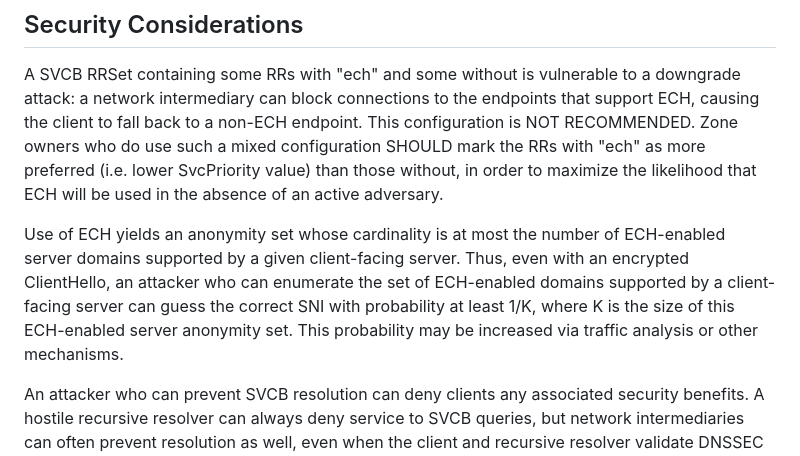
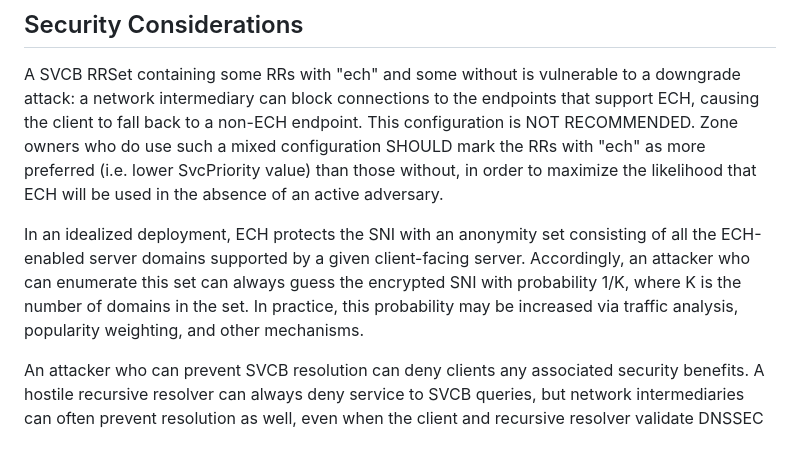
Before and after one commit to tlswg/draft-ietf-tls-svcb-ech, a Markdown page: draft-ietf-tls-svcb-ech.md, the part around the change. Rendered like a GitHub page.

Commit message:
More involved rewrite

```diff
--- a/draft-ietf-tls-svcb-ech.md
+++ b/draft-ietf-tls-svcb-ech.md
@@ -82,7 +82,7 @@ If all HTTPS records for an alt-authority contain "ech" SvcParams, the client MU
 
 A SVCB RRSet containing some RRs with "ech" and some without is vulnerable to a downgrade attack: a network intermediary can block connections to the endpoints that support ECH, causing the client to fall back to a non-ECH endpoint.  This configuration is NOT RECOMMENDED. Zone owners who do use such a mixed configuration SHOULD mark the RRs with "ech" as more preferred (i.e. lower SvcPriority value) than those without, in order to maximize the likelihood that ECH will be used in the absence of an active adversary.
 
-Use of ECH yields an anonymity set whose cardinality is at most the number of ECH-enabled server domains supported by a given client-facing server. Thus, even with an encrypted ClientHello, an attacker who can enumerate the set of ECH-enabled domains supported by a client-facing server can guess the correct SNI with probability at least 1/K, where K is the size of this ECH-enabled server anonymity set. This probability may be increased via traffic analysis or other mechanisms.
+In an idealized deployment, ECH protects the SNI with an anonymity set consisting of all the ECH-enabled server domains supported by a given client-facing server. Accordingly, an attacker who can enumerate this set can always guess the encrypted SNI with probability 1/K, where K is the number of domains in the set. In practice, this probability may be increased via traffic analysis, popularity weighting, and other mechanisms.
 
 An attacker who can prevent SVCB resolution can deny clients any associated security benefits. A hostile recursive resolver can always deny service to SVCB queries, but network intermediaries can often prevent resolution as well, even when the client and recursive resolver validate DNSSEC and use a secure transport. These downgrade attacks can prevent a client from being aware that "ech" is configured which could result in the client sending the ClientHello in cleartext. To prevent downgrades, {{Section 3.1 of !SVCB}} recommends that clients abandon the connection attempt when such an attack is detected.
 
```
